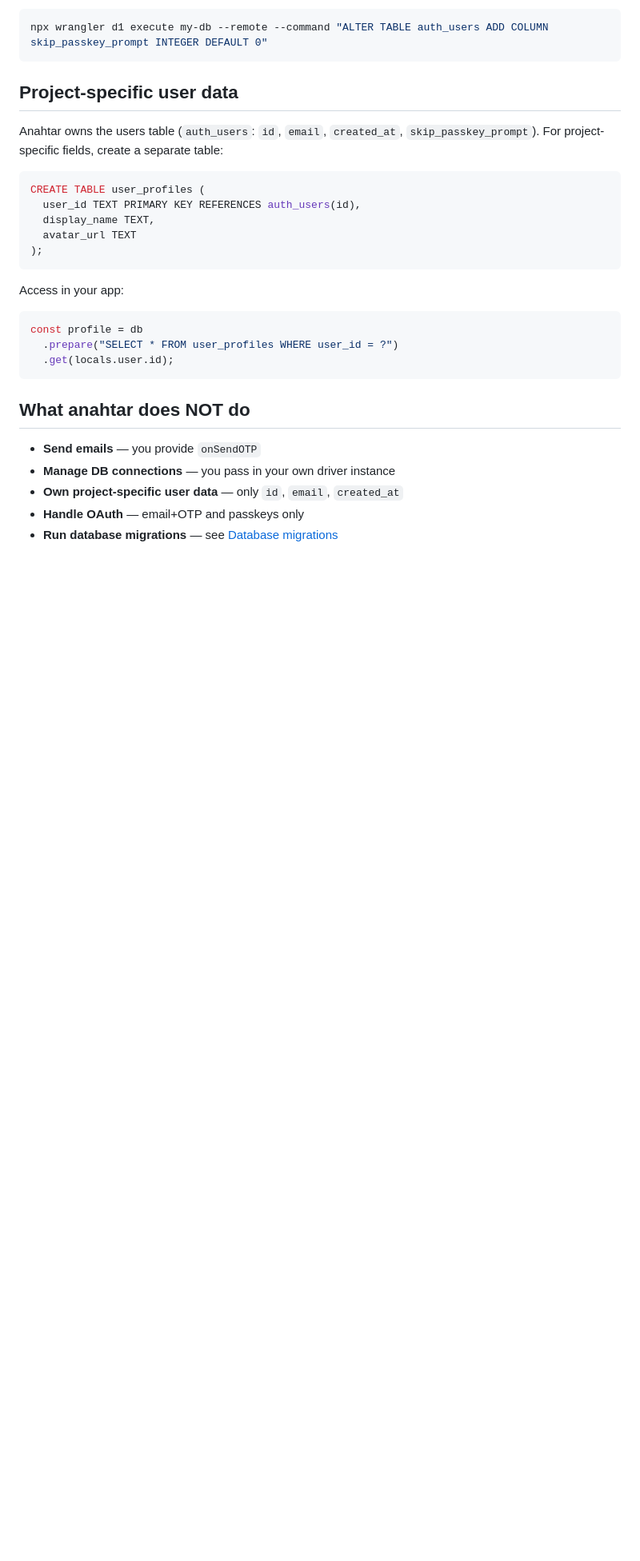
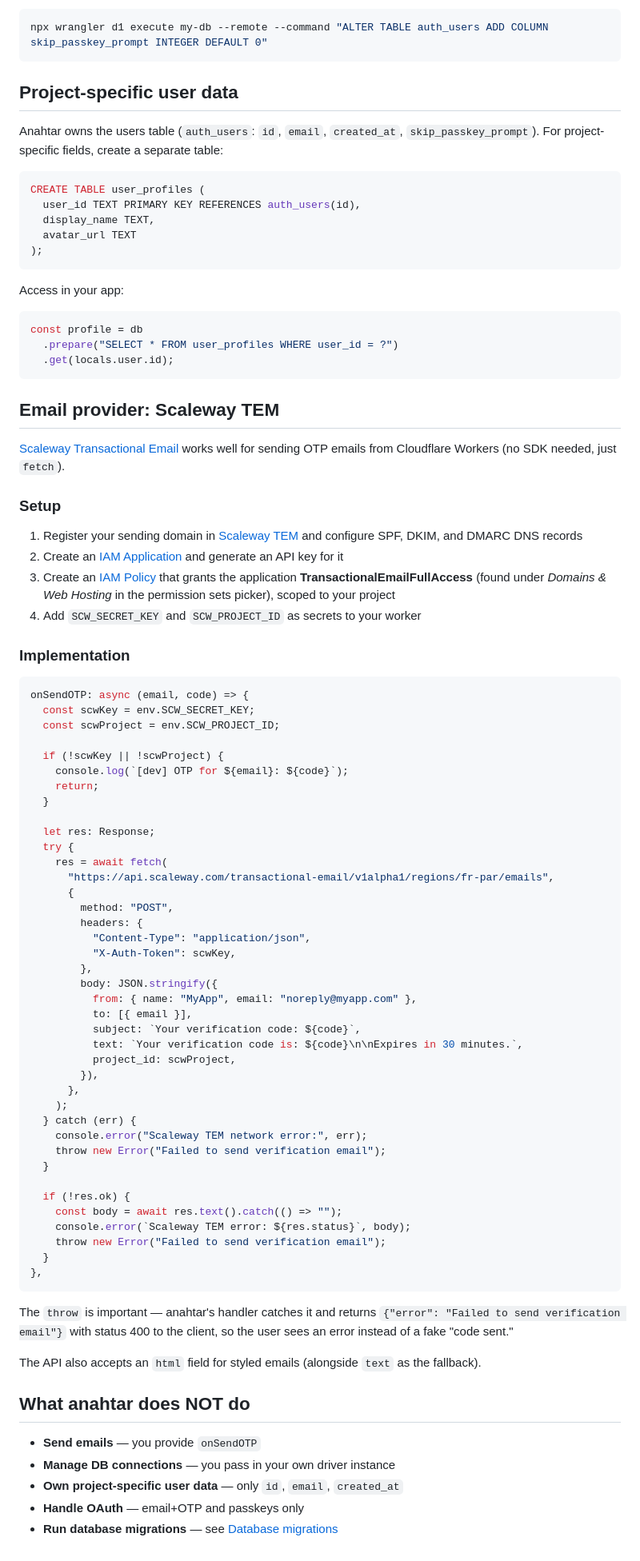
Before and after one commit to mrgnw/anahtar, a Markdown page: docs/integration.md, the part around one of its changes. Shown at 80% size. GitHub-like rendering; blank space fills up the shorter version.

Commit message:
docs: add Scaleway TEM email setup guide

````diff
--- a/docs/integration.md
+++ b/docs/integration.md
@@ -564,6 +568,65 @@ const profile = db
   .get(locals.user.id);
 ```
 
+## Email provider: Scaleway TEM
+
+[Scaleway Transactional Email](https://www.scaleway.com/en/transactional-email/) works well for sending OTP emails from Cloudflare Workers (no SDK needed, just `fetch`).
+
+### Setup
+
+1. Register your sending domain in [Scaleway TEM](https://console.scaleway.com/transactional-email/domains) and configure SPF, DKIM, and DMARC DNS records
+2. Create an [IAM Application](https://console.scaleway.com/iam/applications) and generate an API key for it
+3. Create an [IAM Policy](https://console.scaleway.com/iam/policies) that grants the application **TransactionalEmailFullAccess** (found under _Domains & Web Hosting_ in the permission sets picker), scoped to your project
+4. Add `SCW_SECRET_KEY` and `SCW_PROJECT_ID` as secrets to your worker
+
+### Implementation
+
+```ts
+onSendOTP: async (email, code) => {
+  const scwKey = env.SCW_SECRET_KEY;
+  const scwProject = env.SCW_PROJECT_ID;
+
+  if (!scwKey || !scwProject) {
+    console.log(`[dev] OTP for ${email}: ${code}`);
+    return;
+  }
+
+  let res: Response;
+  try {
+    res = await fetch(
+      "https://api.scaleway.com/transactional-email/v1alpha1/regions/fr-par/emails",
+      {
+        method: "POST",
+        headers: {
+          "Content-Type": "application/json",
+          "X-Auth-Token": scwKey,
+        },
+        body: JSON.stringify({
+          from: { name: "MyApp", email: "noreply@myapp.com" },
+          to: [{ email }],
+          subject: `Your verification code: ${code}`,
+          text: `Your verification code is: ${code}\n\nExpires in 30 minutes.`,
+          project_id: scwProject,
+        }),
+      },
+    );
+  } catch (err) {
+    console.error("Scaleway TEM network error:", err);
+    throw new Error("Failed to send verification email");
+  }
+
+  if (!res.ok) {
+    const body = await res.text().catch(() => "");
+    console.error(`Scaleway TEM error: ${res.status}`, body);
+    throw new Error("Failed to send verification email");
+  }
+},
+```
+
+The `throw` is important — anahtar's handler catches it and returns `{"error": "Failed to send verification email"}` with status 400 to the client, so the user sees an error instead of a fake "code sent."
+
+The API also accepts an `html` field for styled emails (alongside `text` as the fallback).
+
 ## What anahtar does NOT do
 
 - **Send emails** — you provide `onSendOTP`
````
Also changed, not shown: other parts of docs/integration.md (+25 -21 lines).
